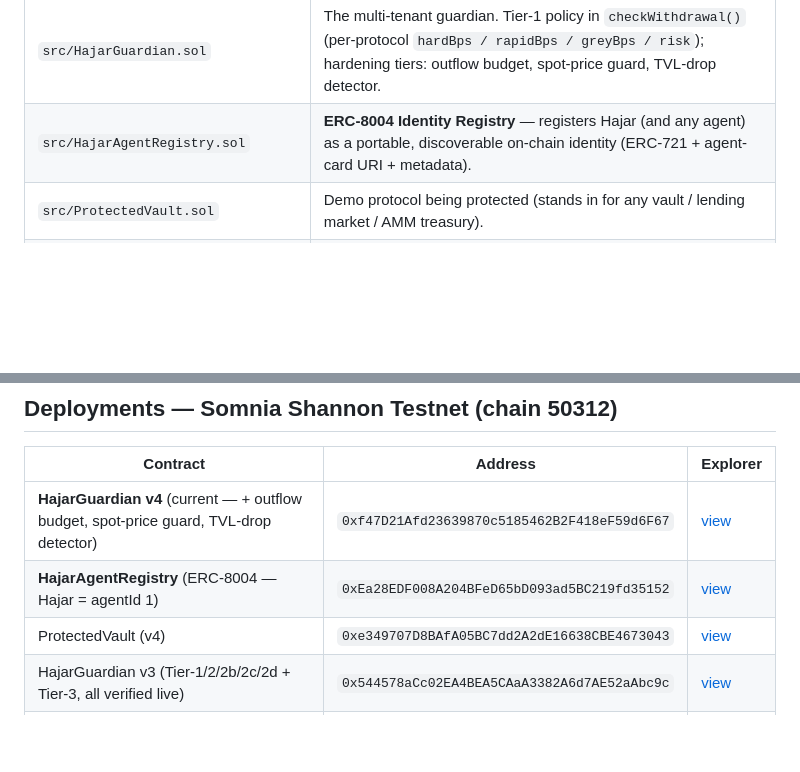
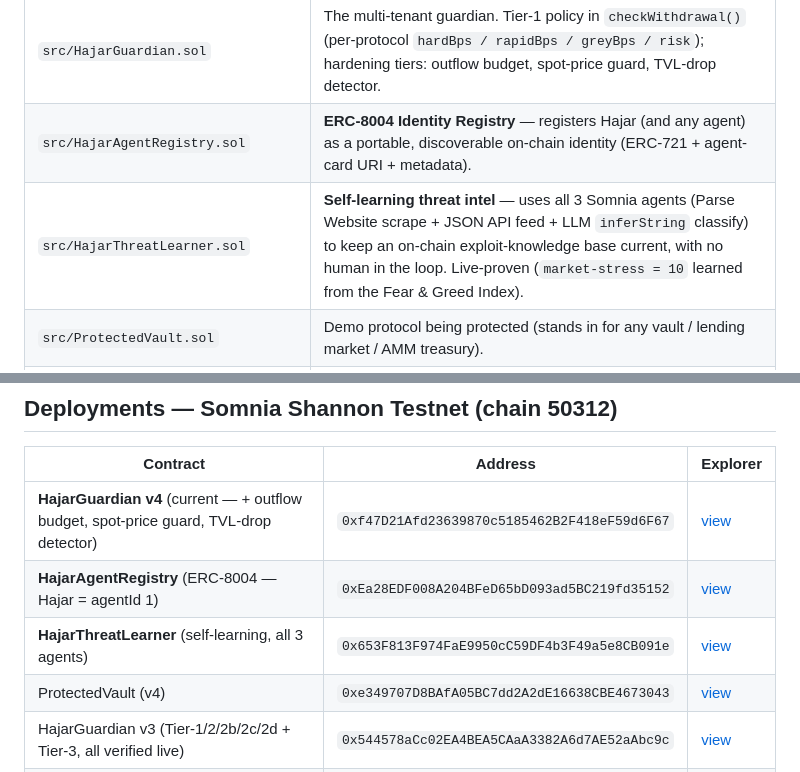
Before and after one commit to PugarHuda/hajar-somnia-guardian, a Markdown page: README.md, 2 parts joined by grey strips. Drawn GitHub-style; blank space fills up the shorter version.

Commit message:
docs: self-learning threat intel (HajarThreatLearner) — tier, deployment, honest scope
Co-Authored-By: Claude Opus 4.8 (1M context) <noreply@anthropic.com>

```diff
--- a/README.md
+++ b/README.md
@@ -114,6 +114,7 @@ it *is* a discoverable ERC-8004 agent other agents can find and verify, and it *
 |------|------|
 | `src/HajarGuardian.sol` | The multi-tenant guardian. Tier-1 policy in `checkWithdrawal()` (per-protocol `hardBps / rapidBps / greyBps / risk`); hardening tiers: outflow budget, spot-price guard, TVL-drop detector. |
 | `src/HajarAgentRegistry.sol` | **ERC-8004 Identity Registry** — registers Hajar (and any agent) as a portable, discoverable on-chain identity (ERC-721 + agent-card URI + metadata). |
+| `src/HajarThreatLearner.sol` | **Self-learning threat intel** — uses all 3 Somnia agents (Parse Website scrape + JSON API feed + LLM `inferString` classify) to keep an on-chain exploit-knowledge base current, with no human in the loop. Live-proven (`market-stress = 10` learned from the Fear & Greed Index). |
 | `src/ProtectedVault.sol` | Demo protocol being protected (stands in for any vault / lending market / AMM treasury). |
 | `src/HajarReactiveSubscriber.sol` | **Real Tier-3**: registers an on-chain Reactivity subscription; validators auto-invoke its `onEvent` on the vault's `Withdrawn` event. |
 | `src/HajarReactiveMonitor.sol` | Keeper-driven Tier-3 variant used for local tests. |
@@ -146,6 +147,7 @@ live Reactivity precompile (`0x0100`), so it is not part of the main deploy scri
 |----------|---------|----------|
 | **HajarGuardian v4** (current — + outflow budget, spot-price guard, TVL-drop detector) | `0xf47D21Afd23639870c5185462B2F418eF59d6F67` | [view](https://shannon-explorer.somnia.network/address/0xf47D21Afd23639870c5185462B2F418eF59d6F67) |
 | **HajarAgentRegistry** (ERC-8004 — Hajar = agentId 1) | `0xEa28EDF008A204BFeD65bD093ad5BC219fd35152` | [view](https://shannon-explorer.somnia.network/address/0xEa28EDF008A204BFeD65bD093ad5BC219fd35152) |
+| **HajarThreatLearner** (self-learning, all 3 agents) | `0x653F813F974FaE9950cC59DF4b3F49a5e8CB091e` | [view](https://shannon-explorer.somnia.network/address/0x653F813F974FaE9950cC59DF4b3F49a5e8CB091e) |
 | ProtectedVault (v4) | `0xe349707D8BAfA05BC7dd2A2dE16638CBE4673043` | [view](https://shannon-explorer.somnia.network/address/0xe349707D8BAfA05BC7dd2A2dE16638CBE4673043) |
 | HajarGuardian v3 (Tier-1/2/2b/2c/2d + Tier-3, all verified live) | `0x544578aCc02EA4BEA5CAaA3382A6d7AE52aAbc9c` | [view](https://shannon-explorer.somnia.network/address/0x544578aCc02EA4BEA5CAaA3382A6d7AE52aAbc9c) |
 | HajarReactiveSubscriber (real Tier-3, bound to v3) | `0x5aE10c3c1FE5eCf0b2a44a23E3bB62f7A7deD502` | [view](https://shannon-explorer.somnia.network/address/0x5aE10c3c1FE5eCf0b2a44a23E3bB62f7A7deD502) |
```
Also changed, not shown: CLAUDE.md (+4 -0 lines), SECURITY.md (+17 -0 lines).
